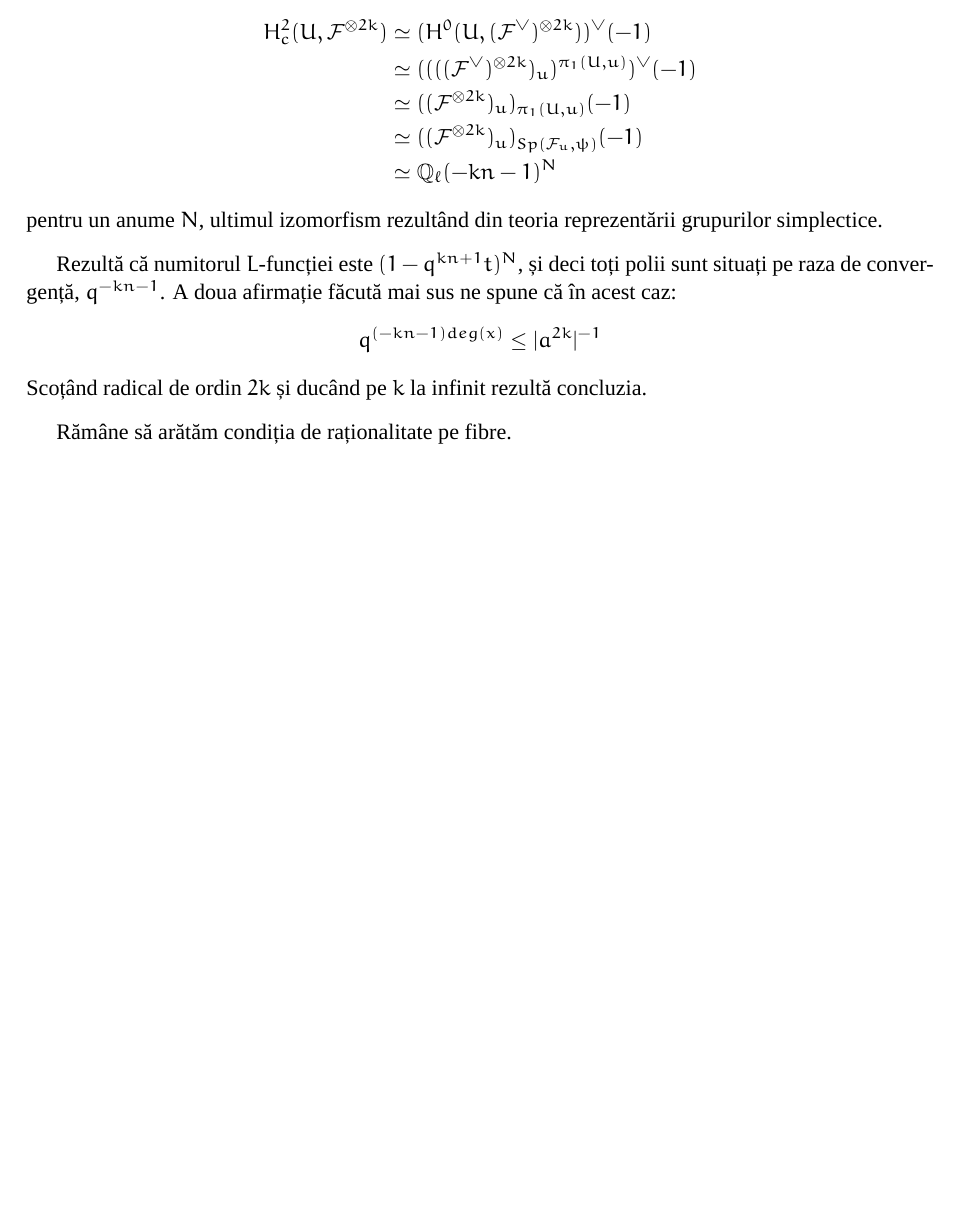
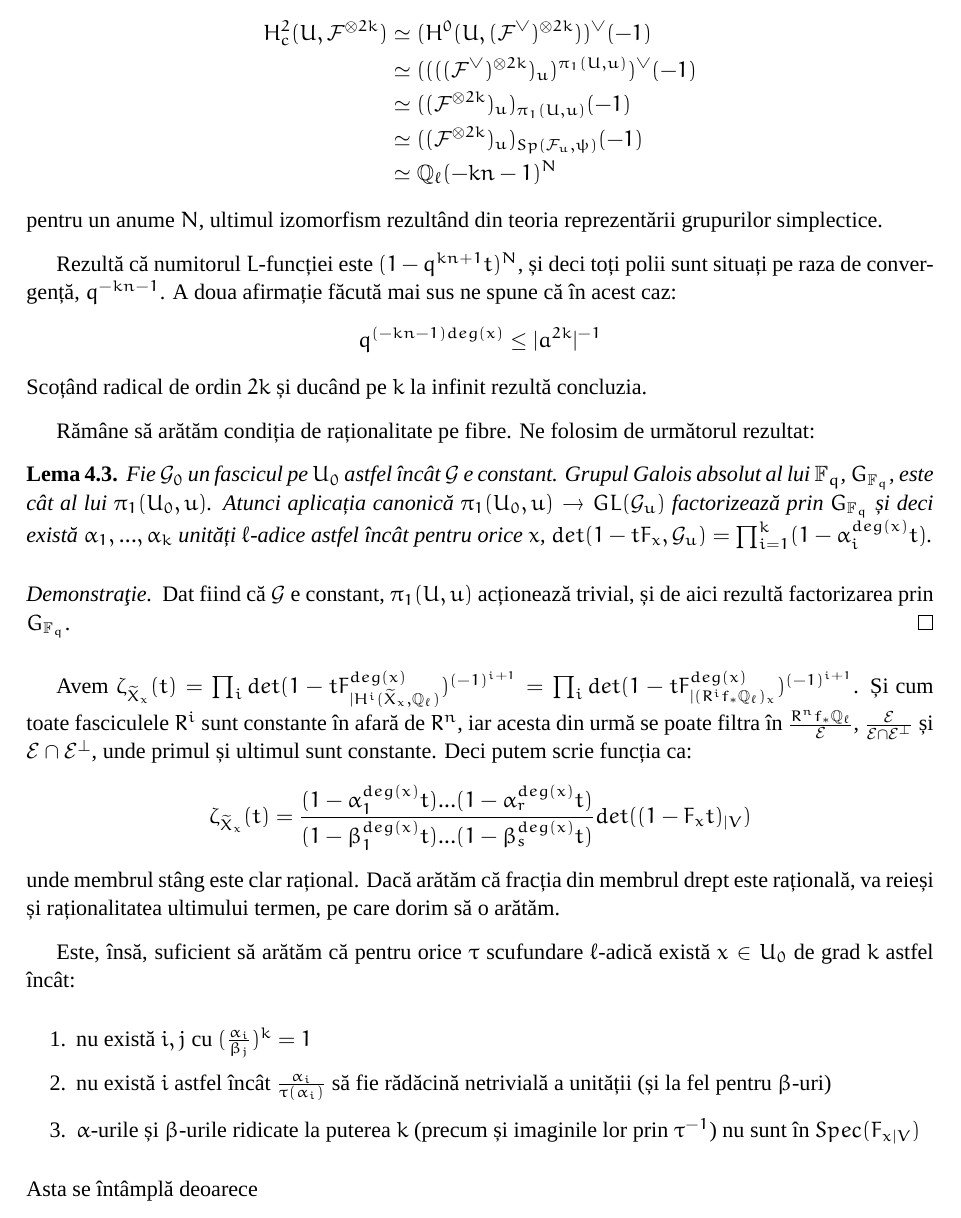
Before and after one commit to asipos/etale, a LaTeX book (etale.tex): part of page 20 of 21, cut so that both start at the same text, the shorter picture padded with empty space. Compiled offline with XeLaTeX; a missing font is replaced by an installed copy or a similar font.

Commit message:
cap 4 pag 10

```diff
--- a/etale.tex
+++ b/etale.tex
@@ -422,8 +422,27 @@ Rezultă că numitorul $L$-funcției este $(1-q^{kn+1}t)^N$, și deci toți poli
 $$q^{(-kn-1)deg(x)}\leq|a^{2k}|^{-1}$$
 Scoțând radical de ordin $2k$ și ducând pe $k$ la infinit rezultă concluzia.
 
-Rămâne să arătăm condiția de raționalitate pe fibre.
+Rămâne să arătăm condiția de raționalitate pe fibre. Ne folosim de următorul rezultat:
 
+\begin{lema}
+Fie $\mathcal{G}_0$ un fascicul pe $U_0$ astfel încât $\mathcal{G}$ e constant. Grupul Galois absolut al lui $\mathbb{F}_q$, $G_{\mathbb{F}_q}$, este cât al lui $\pi_1(U_0,u)$. Atunci aplicația canonică $\pi_1(U_0,u) \rightarrow GL(\mathcal{G}_u)$ factorizează prin $G_{\mathbb{F}_q}$ și deci există $\alpha_1,...,\alpha_k$ unități $\ell$-adice astfel încât pentru orice $x$, $det(1-tF_x, \mathcal{G}_u)=\prod_{i=1}^k (1-\alpha_i^{deg(x)}t)$.
+\end{lema}
+
+\begin{proof}
+Dat fiind că $\mathcal{G}$ e constant, $\pi_1(U,u)$ acționează trivial, și de aici rezultă factorizarea prin $G_{\mathbb{F}_q}$.
+\end{proof}
+
+Avem $\zeta_{\widetilde{X}_x}(t)=\prod_i det(1-tF^{deg(x)}_{\mid H^i(\widetilde{X}_x,\mathbb{Q}_\ell)})^{(-1)^{i+1}}=\prod_i det(1-tF^{deg(x)}_{\mid (R^i f_* \mathbb{Q}_\ell)_x})^{(-1)^{i+1}}$. Și cum toate fasciculele $R^i$ sunt constante în afară de $R^n$, iar acesta din urmă se poate filtra în $\frac{R^n f_* \mathbb{Q}_\ell}{\mathcal{E}}$, $\frac{\mathcal{E}}{\mathcal{E} \cap \mathcal{E}^\perp}$ și $\mathcal{E} \cap \mathcal{E}^\perp$, unde primul și ultimul sunt constante. Deci putem scrie funcția ca:
+$$\zeta_{\widetilde{X}_x}(t)=\frac{(1-\alpha_1^{deg(x)}t)...(1-\alpha_r^{deg(x)}t)}{(1-\beta_1^{deg(x)}t)...(1-\beta_s^{deg(x)}t)}det((1-F_xt)_{\mid V})$$
+unde membrul stâng este clar rațional. Dacă arătăm că fracția din membrul drept este rațională, va reieși și raționalitatea ultimului termen, pe care dorim să o arătăm.
+
+Este, însă, suficient să arătăm că pentru orice $\tau$ scufundare $\ell$-adică există $x \in U_0$ de grad $k$ astfel încât:
+\begin{enumerate}
+\item nu există $i,j$ cu $(\frac{\alpha_i}{\beta_j})^k=1$
+\item nu există $i$ astfel încât $\frac{\alpha_i}{\tau(\alpha_i)}$ să fie rădăcină netrivială a unității (și la fel pentru $\beta$-uri)
+\item $\alpha$-urile și $\beta$-urile ridicate la puterea $k$ (precum și imaginile lor prin $\tau^{-1}$) nu sunt în $Spec(F_{x\mid V})$
+\end{enumerate}
+Asta se întâmplă deoarece
 
 
 
```
Also changed, not shown: etale.pdf, 1 other file.
